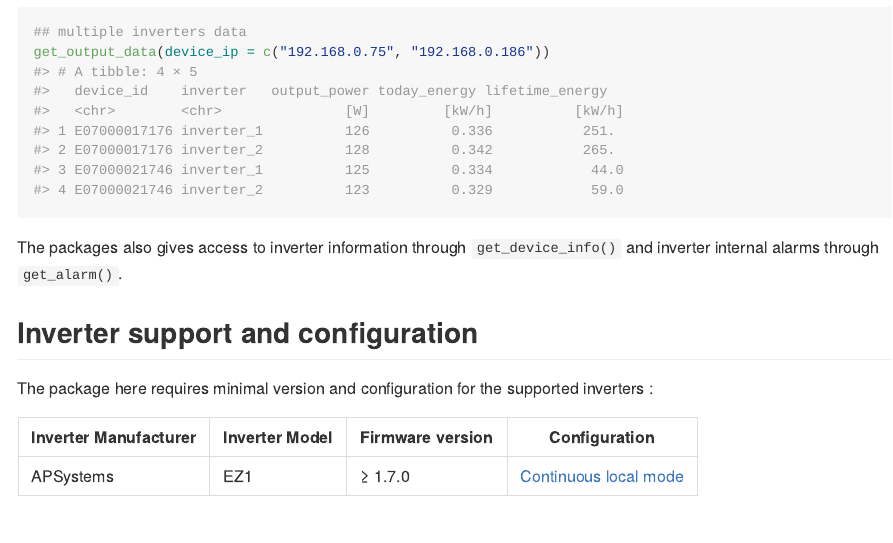
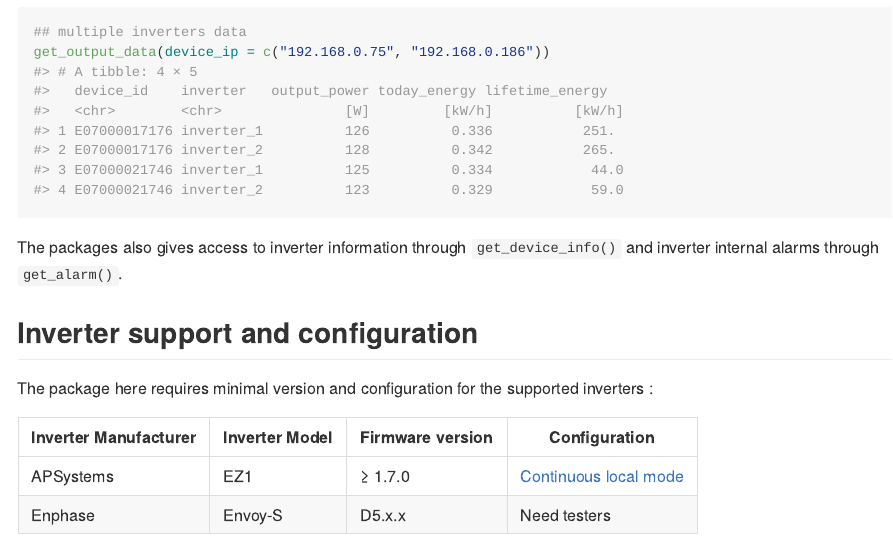
Before and after one commit to CamembR/microinverterdata, an R Markdown document (README.Rmd): the page in a window 1100 px wide, from 760 px down. The pictures show the output file README.md that the author committed with the source, drawn offline in the style of GitHub; badge pictures from the web are left out.

Commit message:
update README

```diff
--- a/README.Rmd
+++ b/README.Rmd
@@ -63,4 +63,4 @@
 | Inverter Manufacturer | Inverter Model | Firmware version | Configuration |
 |------------------|------------------|------------------|------------------|
 | APSystems | EZ1 | ≥ 1.7.0 | [Continuous local mode](https://camembr.github.io/microinverterdata/articles/APSystems_devices.html) |
-| Enphase | Envoy-S | D5.x.x | |
+| Enphase   | Envoy-S | D5.x.x | Need testers          |
```
Also changed, not shown: NEWS.md (+1 -0 lines), README.md.
